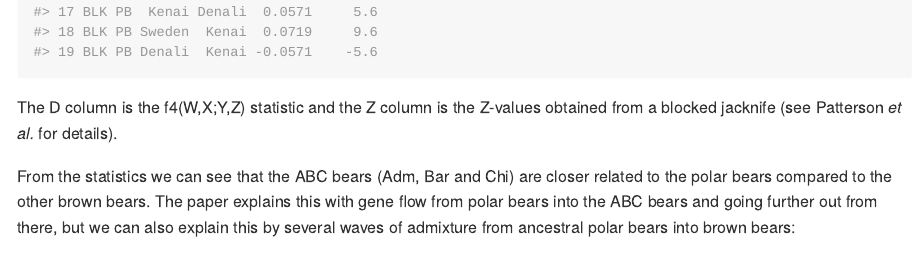
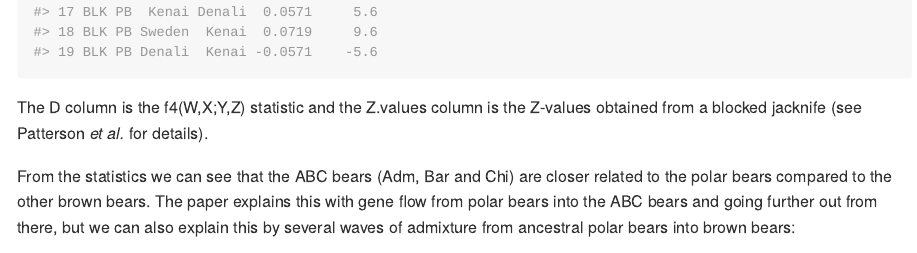
Before and after one commit to mailund/admixture_graph, an R Markdown document (README.Rmd): the page in a window 1100 px wide, from 1020 px down. Rendered offline with R 4.5, knitr and Pandoc, with nearby package versions; some code elsewhere in the file could not run offline.

Commit message:
Fixed name of column described
There is a Z and a Z.values column…

````diff
--- a/README.Rmd
+++ b/README.Rmd
@@ -46,7 +46,7 @@ data(bears)
 bears
 ```
 
-The D column is the f4(W,X;Y,Z) statistic and the Z column is the Z-values
+The D column is the f4(W,X;Y,Z) statistic and the Z.values column is the Z-values
 obtained from a blocked jacknife (see Patterson *et al.* for details).
 
 From the statistics we can see that the ABC bears (Adm, Bar and Chi) are closer
````
